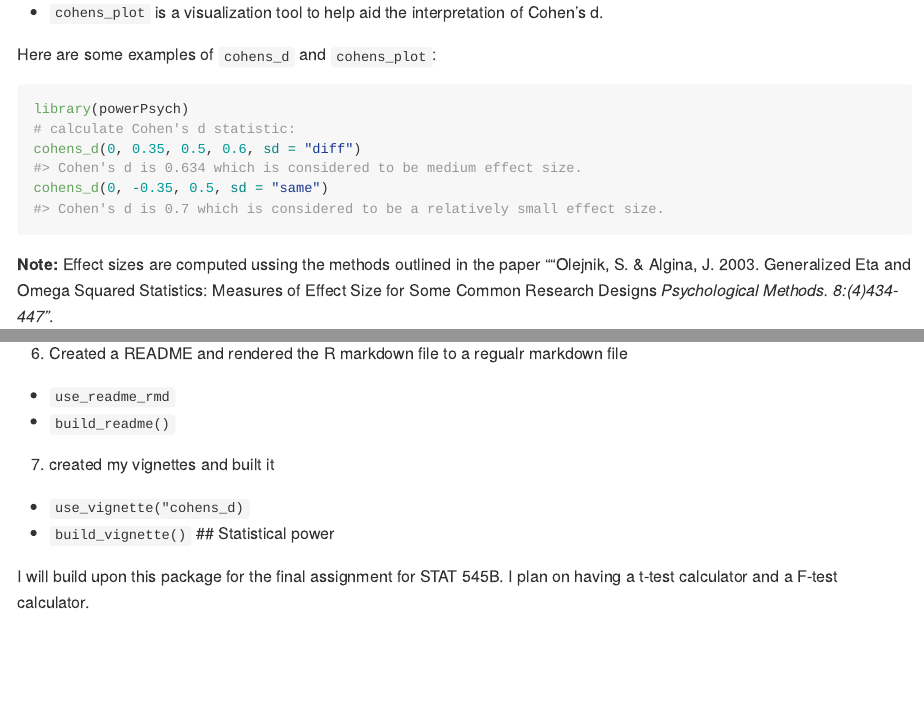
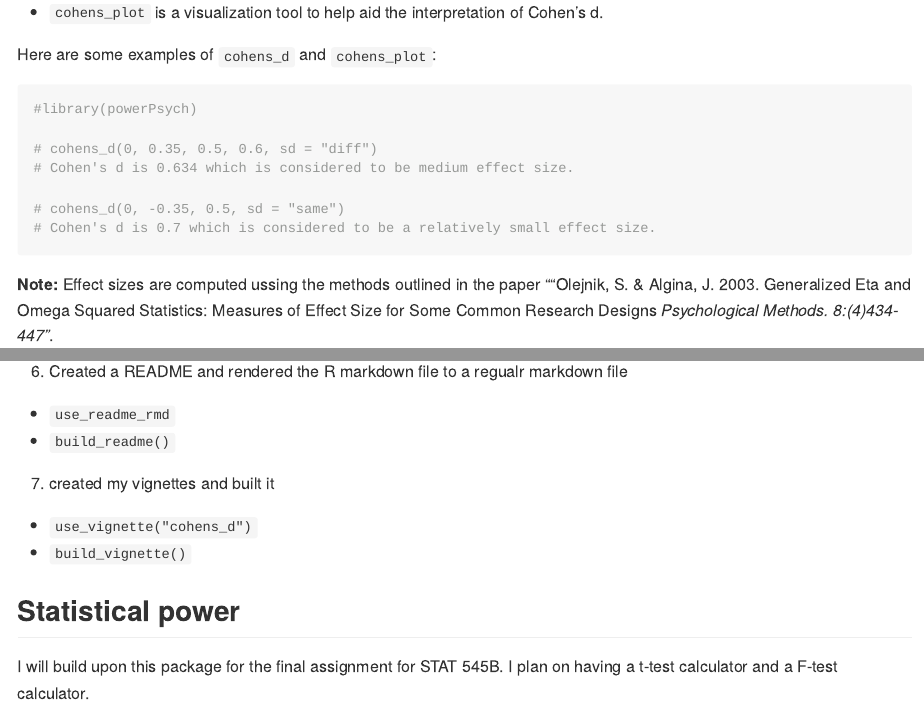
Before and after one commit to andr3wli/powerPsych, an R Markdown document (README.Rmd): the page in a window 1100 px wide, from 1000 px down, and a second part further down, joined at a grey line. Rendered offline with R 4.5, knitr and Pandoc, with nearby package versions; badge pictures from the web are left out.

Commit message:
readme update

````diff
--- a/README.Rmd
+++ b/README.Rmd
@@ -81,10 +81,13 @@ Effect size is a standardized way to report the strength of an apparent relation
 Here are some examples of `cohens_d` and `cohens_plot`:
 
 ```{r example}
-library(powerPsych)
-# calculate Cohen's d statistic:
-cohens_d(0, 0.35, 0.5, 0.6, sd = "diff")
-cohens_d(0, -0.35, 0.5, sd = "same")
+#library(powerPsych)
+
+# cohens_d(0, 0.35, 0.5, 0.6, sd = "diff")
+# Cohen's d is 0.634 which is considered to be medium effect size.
+
+# cohens_d(0, -0.35, 0.5, sd = "same")
+# Cohen's d is 0.7 which is considered to be a relatively small effect size.
 ```
 
 **Note:** Effect sizes are computed ussing the methods outlined in the paper ""Olejnik, S. & Algina, J. 2003. Generalized Eta and Omega Squared Statistics: Measures of Effect Size for Some Common Research Designs *Psychological Methods. 8:(4)434-447"*.
@@ -112,8 +115,9 @@ Here I will describe the workflow for building this package.
 * `build_readme()`
 
 7. created my vignettes and built it
-* `use_vignette("cohens_d)`
+* `use_vignette("cohens_d")`
 * `build_vignette()`
+
 ## Statistical power
 
 I will build upon this package for the final assignment for STAT 545B. I plan on having a t-test calculator and a F-test calculator.
````
Also changed, not shown: README.md, README.Rmd (4 more changed lines), 2 other files.
